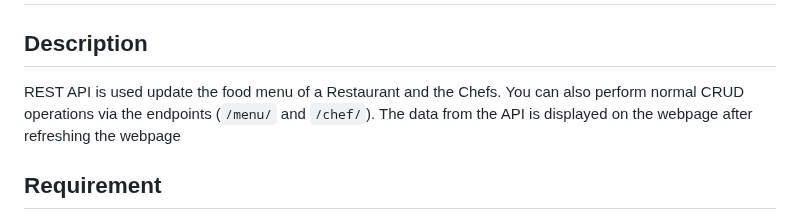
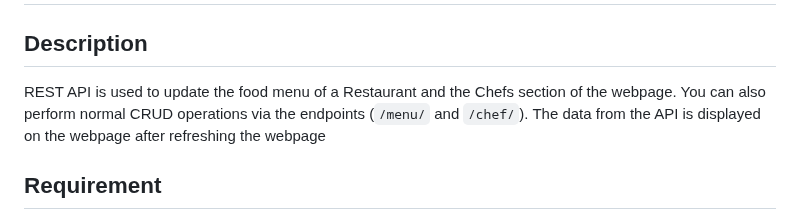
Before and after one commit to Christochi/RestaurantAPI, a Markdown page: README.md, the part around the change. Drawn GitHub-style.

Commit message:
description

```diff
--- a/README.md
+++ b/README.md
@@ -1,6 +1,6 @@
 # Restaurant API
 ## Description
-REST API is used update the food menu of a Restaurant and the Chefs. You can also perform normal CRUD operations via the endpoints (`/menu/` and `/chef/`). The data from the API is displayed on the webpage after refreshing the webpage
+REST API is used to update the food menu of a Restaurant and the Chefs section of the webpage. You can also perform normal CRUD operations via the endpoints (`/menu/` and `/chef/`). The data from the API is displayed on the webpage after refreshing the webpage
 
 ## Requirement
 - Install the lastest Golang (required for first setup)
```
